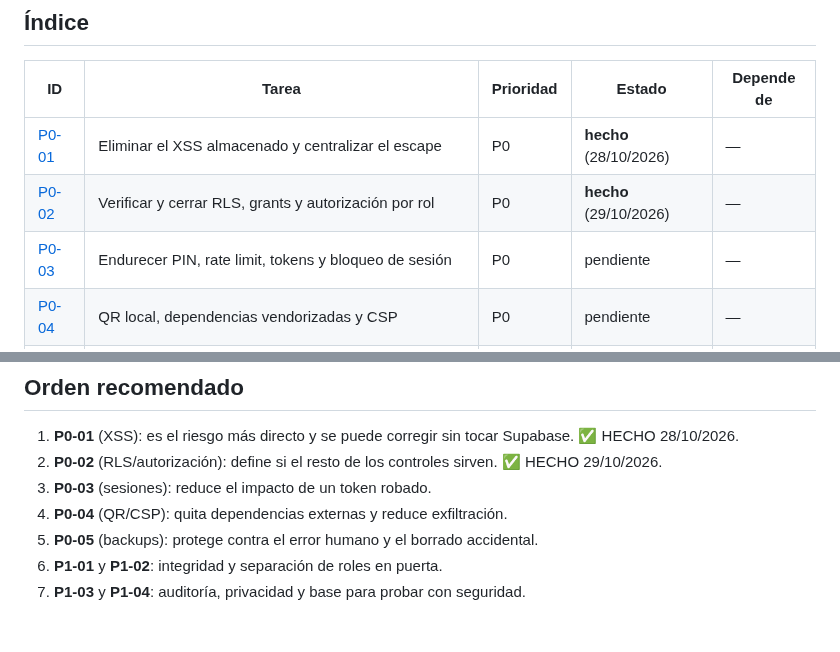
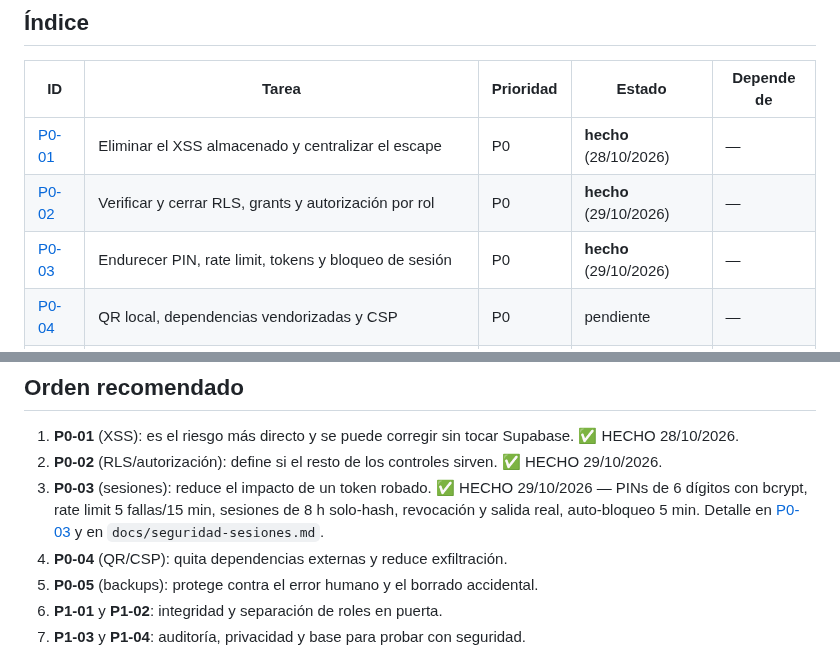
Before and after one commit to afvelis/nitroacceso, a Markdown page: tareas/README.md, 2 parts joined by grey strips. Rendered like a GitHub page; blank space fills up the shorter version.

Commit message:
P0-03 · backlog: P0-03 hecho (29/10/2026)

```diff
--- a/tareas/README.md
+++ b/tareas/README.md
@@ -58,7 +58,7 @@ Usa [PLANTILLA.md](PLANTILLA.md) para crear tareas nuevas. No renombres los IDs
 |---|---|---|---|---|
 | [P0-01](P0-01-xss-escape.md) | Eliminar el XSS almacenado y centralizar el escape | P0 | **hecho** (28/10/2026) | — |
 | [P0-02](P0-02-rls-autorizacion.md) | Verificar y cerrar RLS, grants y autorización por rol | P0 | **hecho** (29/10/2026) | — |
-| [P0-03](P0-03-login-sesiones.md) | Endurecer PIN, rate limit, tokens y bloqueo de sesión | P0 | pendiente | — |
+| [P0-03](P0-03-login-sesiones.md) | Endurecer PIN, rate limit, tokens y bloqueo de sesión | P0 | **hecho** (29/10/2026) | — |
 | [P0-04](P0-04-qr-csp-dependencias.md) | QR local, dependencias vendorizadas y CSP | P0 | pendiente | — |
 | [P0-05](P0-05-backups-limpieza.md) | Backups, exportación y limpieza segura | P0 | pendiente | — |
 | [P1-01](P1-01-integridad-escaneos-cupones.md) | Escaneos atómicos, cupones y cédulas duplicadas | P1 | pendiente | P0-02 |
@@ -84,7 +84,7 @@ Usa [PLANTILLA.md](PLANTILLA.md) para crear tareas nuevas. No renombres los IDs
 
 1. **P0-01** (XSS): es el riesgo más directo y se puede corregir sin tocar Supabase. ✅ HECHO 28/10/2026.
 2. **P0-02** (RLS/autorización): define si el resto de los controles sirven. ✅ HECHO 29/10/2026.
-3. **P0-03** (sesiones): reduce el impacto de un token robado.
+3. **P0-03** (sesiones): reduce el impacto de un token robado. ✅ HECHO 29/10/2026 — PINs de 6 dígitos con bcrypt, rate limit 5 fallas/15 min, sesiones de 8 h solo-hash, revocación y salida real, auto-bloqueo 5 min. Detalle en [P0-03](P0-03-login-sesiones.md) y en `docs/seguridad-sesiones.md`.
 4. **P0-04** (QR/CSP): quita dependencias externas y reduce exfiltración.
 5. **P0-05** (backups): protege contra el error humano y el borrado accidental.
 6. **P1-01** y **P1-02**: integridad y separación de roles en puerta.
```
